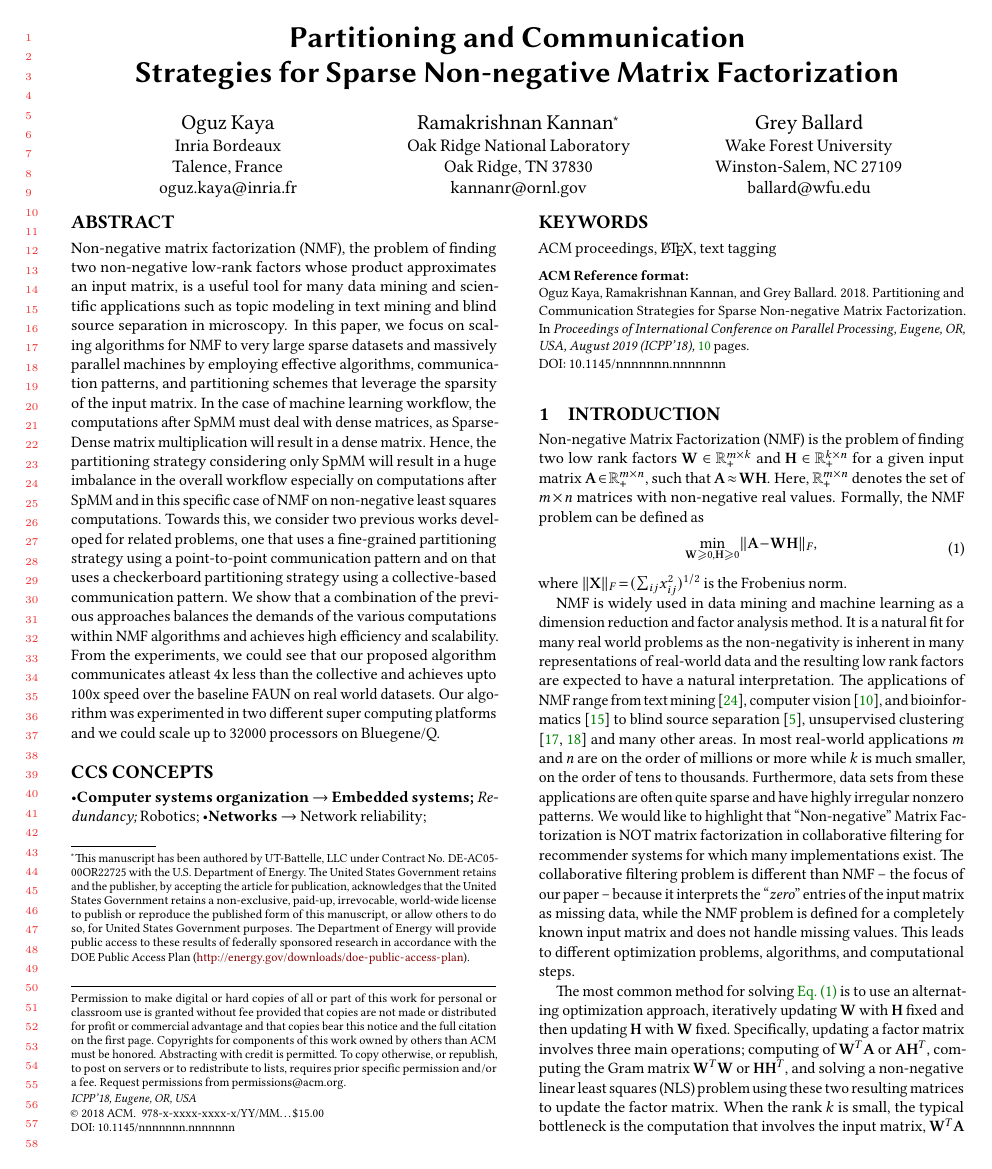
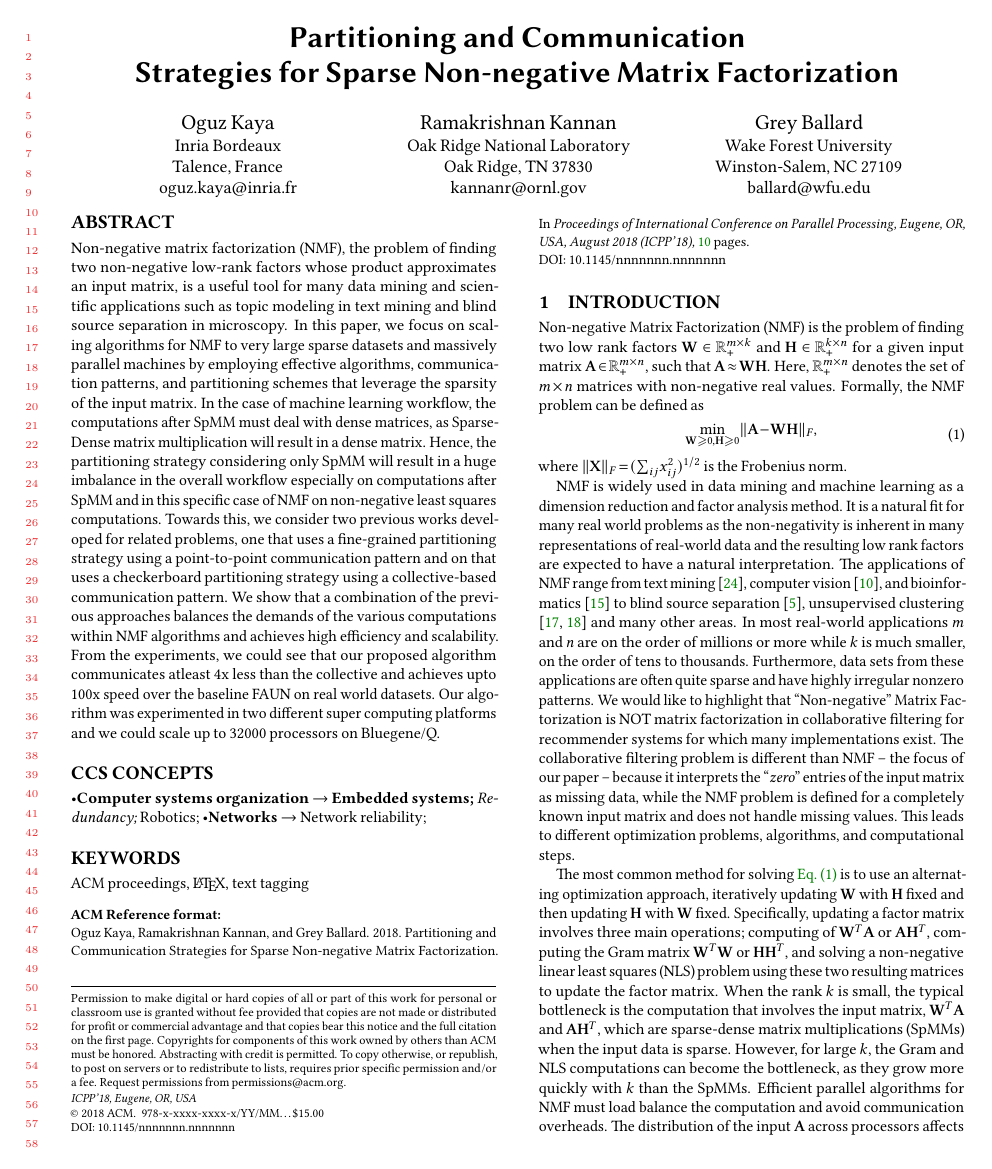
Before and after one commit to ramkikannan/planc, a LaTeX paper (latex/icpp18/icpp18.tex): page 1 of 10. Compiled offline with pdfLaTeX.

Commit message:
with doe copyright

```diff
--- a/latex/icpp18/icpp18.tex
+++ b/latex/icpp18/icpp18.tex
@@ -21,7 +21,7 @@
 %\acmISBN{123-4567-24-567/08/06}
 
 %Conference
-\acmConference[ICPP'18]{International Conference on Parallel Processing}{August 2019}{Eugene, OR, USA}
+\acmConference[ICPP'18]{International Conference on Parallel Processing}{August 2018}{Eugene, OR, USA}
 \acmYear{2018}
 %\copyrightyear{2017}
 
@@ -98,17 +97,17 @@
 \email{oguz.kaya@inria.fr}
 
 \author{Ramakrishnan Kannan}
-\authornote{This manuscript has been authored by UT-Battelle, LLC under
-Contract No. DE-AC05-00OR22725 with the U.S. Department of Energy.
-The United States Government retains and the publisher, by accepting
-the article for publication, acknowledges that the United States
-Government retains a non-exclusive, paid-up, irrevocable, world-wide
-license to publish or reproduce the published form of this manuscript,
-or allow others to do so, for United States Government purposes.
-The Department of Energy will provide public access to these results of
-federally sponsored research in accordance with the DOE Public Access
-Plan (\url{http://energy.gov/downloads/doe-public-access-plan}).
-}
+%\authornote{This manuscript has been authored by UT-Battelle, LLC under
+%Contract No. DE-AC05-00OR22725 with the U.S. Department of Energy.
+%The United States Government retains and the publisher, by accepting
+%the article for publication, acknowledges that the United States
+%Government retains a non-exclusive, paid-up, irrevocable, world-wide
+%license to publish or reproduce the published form of this manuscript,
+%or allow others to do so, for United States Government purposes.
+%The Department of Energy will provide public access to these results of
+%federally sponsored research in accordance with the DOE Public Access
+%Plan (\url{http://energy.gov/downloads/doe-public-access-plan}).
+%}
 \affiliation{%
   \institution{Oak Ridge National Laboratory}
   %\streetaddress{One Bethel Va}
```
Also changed, not shown: latex/icpp18/icpp18.tex (1 more changed lines).
